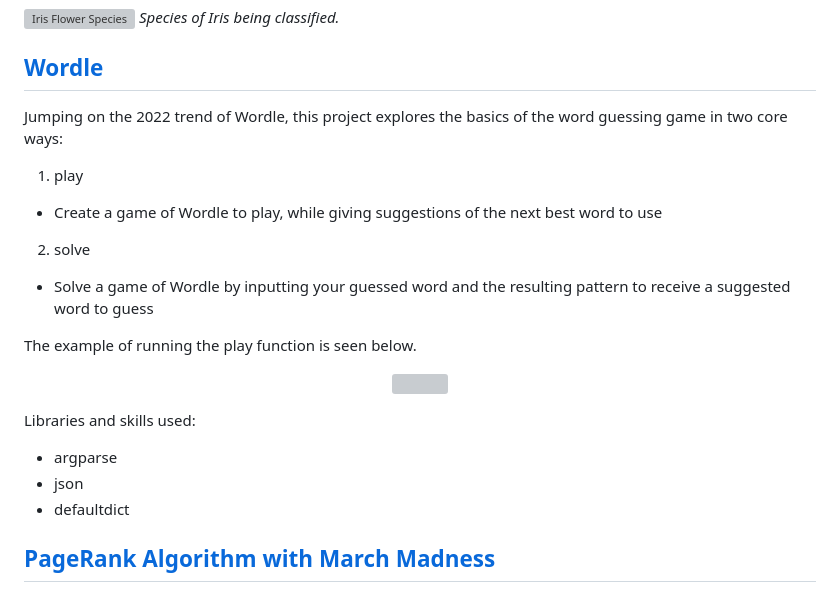
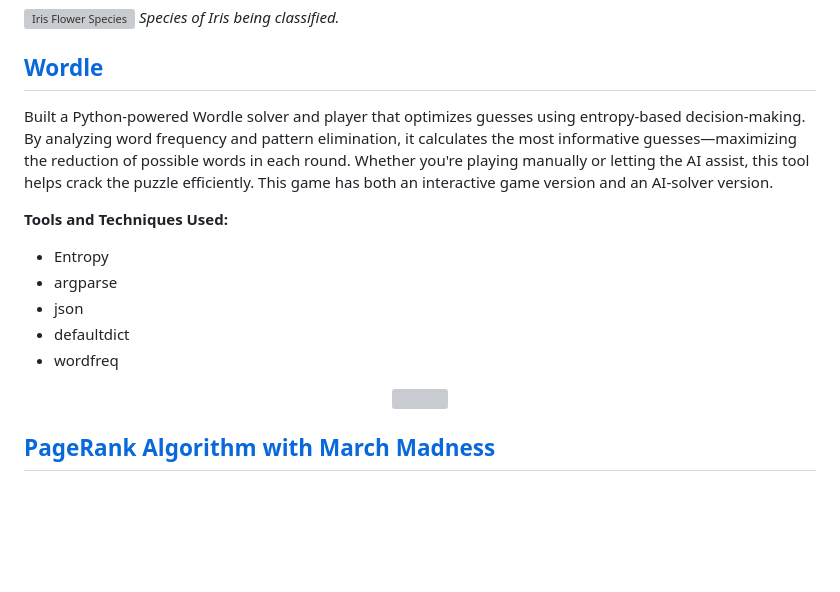
Before and after one commit to zach-chase/Personal-Portfolio, a Markdown page: README.md, the part around the change. Drawn GitHub-style; blank space fills up the shorter version; grey boxes are pictures that could not be loaded.

```diff
--- a/README.md
+++ b/README.md
@@ -66,24 +66,18 @@ This project explores the Iris dataset through the lens of unsupervised machine
 _Species of Iris being classified._
 
 ## [Wordle](https://github.com/zach-chase/Personal-Portfolio/tree/main/Wordle)
-Jumping on the 2022 trend of Wordle, this project explores the basics of the word guessing game in two core ways:
-1. play
-* Create a game of Wordle to play, while giving suggestions of the next best word to use
-2. solve
-* Solve a game of Wordle by inputting your guessed word and the resulting pattern to receive a suggested word to guess
+Built a Python-powered Wordle solver and player that optimizes guesses using entropy-based decision-making. By analyzing word frequency and pattern elimination, it calculates the most informative guesses—maximizing the reduction of possible words in each round. Whether you're playing manually or letting the AI assist, this tool helps crack the puzzle efficiently. This game has both an interactive game version and an AI-solver version.
 
-The example of running the play function is seen below.
-
+**Tools and Techniques Used:**
+* Entropy
+* argparse
+* json
+* defaultdict
+* wordfreq
 
 <p align="center">
   <img src="https://user-images.githubusercontent.com/65054541/156868304-59d789dd-c58c-40f4-8f26-3b3fce6008cf.gif" />
 </p>
-
-Libraries and skills used:
-* argparse
-* json
-* defaultdict
-
 
 ## [PageRank Algorithm with March Madness](https://github.com/zach-chase/Personal-Portfolio/blob/main/PageRank/PageRank.ipynb)
 Developed by Sergey Brin and Larry Page in 1998, PageRank revolutionized search engines by ranking webpages based on link structures. It treats the web as a directed graph, using an adjacency matrix to iteratively compute importance scores via eigenvector centrality. This project implemented the algorithm in Python and applied it to NCAA Men’s Basketball, treating games as directional links between teams to rank their relative strength to predict March Madness brackets.
```
